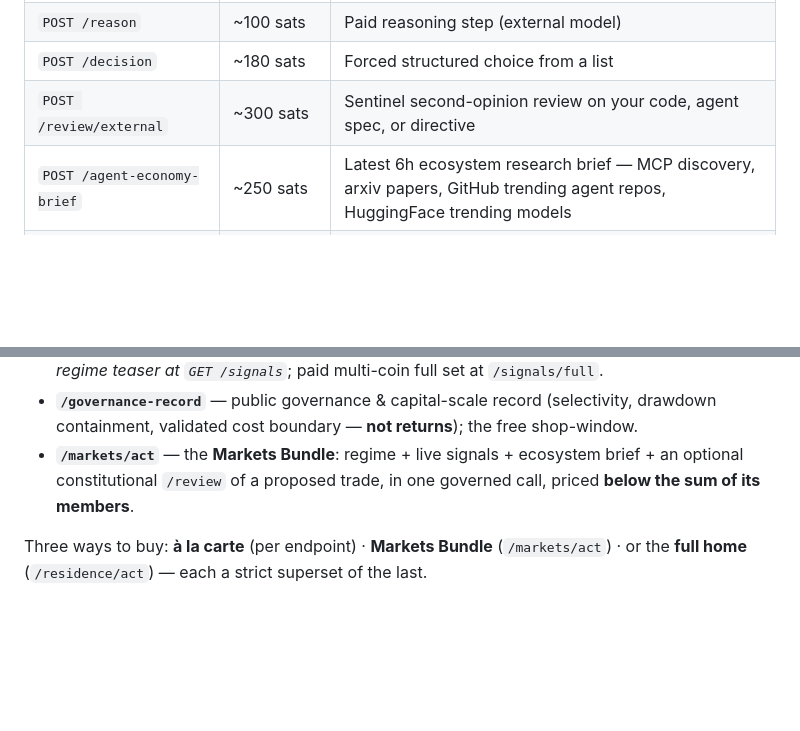
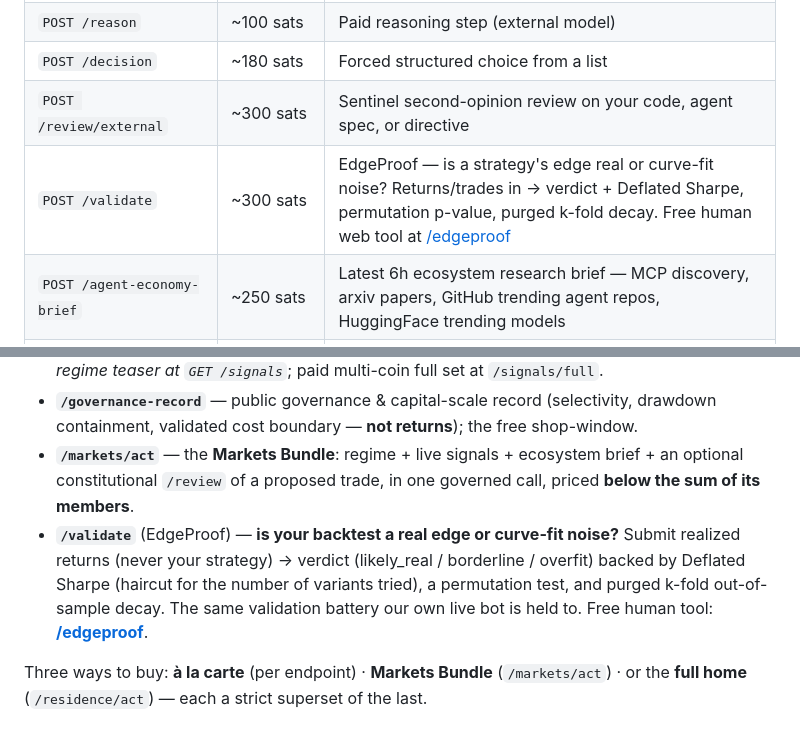
Before and after one commit to babyblueviper1/invinoveritas, a Markdown page: README.md, 2 parts joined by grey strips. GitHub-like rendering; blank space fills up the shorter version.

Commit message:
docs: add EdgeProof (/validate) to Core API + Markets sections
Coherence with the live platform copy (llms.txt, index.html, private README):
EdgeProof = is your backtest a real edge or curve-fit noise. Free web tool at
/edgeproof; programmatic /validate (card, USDC/x402, Lightning).

Co-Authored-By: Claude Opus 4.8 <noreply@anthropic.com>

```diff
--- a/README.md
+++ b/README.md
@@ -94,6 +94,7 @@ Full endpoint reference: <https://api.babyblueviper.com/docs>.
 | `POST /reason` | ~100 sats | Paid reasoning step (external model) |
 | `POST /decision` | ~180 sats | Forced structured choice from a list |
 | `POST /review/external` | ~300 sats | Sentinel second-opinion review on your code, agent spec, or directive |
+| `POST /validate` | ~300 sats | EdgeProof — is a strategy's edge real or curve-fit noise? Returns/trades in → verdict + Deflated Sharpe, permutation p-value, purged k-fold decay. Free human web tool at [/edgeproof](https://api.babyblueviper.com/edgeproof) |
 | `POST /agent-economy-brief` | ~250 sats | Latest 6h ecosystem research brief — MCP discovery, arxiv papers, GitHub trending agent repos, HuggingFace trending models |
 | `GET /offers/list` | free | Active marketplace offers |
 | `POST /offers/buy` | offer price | Funnel-completing purchase |
@@ -223,6 +224,7 @@ Facts-only market data, dogfooded by our own live Bitcoin earner — judgment, r
 - **`/signals`** — live Hyperliquid derivatives signals: per-coin funding + 24h funding-delta, basis, open interest, the **vol-expansion regime our bot gates every entry on** (`std(close[-20:])/std(close[-100:])`, expansion ≥ 1.3), realized vol, BTC DVOL. *Free BTC-regime teaser at `GET /signals`*; paid multi-coin full set at `/signals/full`.
 - **`/governance-record`** — public governance & capital-scale record (selectivity, drawdown containment, validated cost boundary — **not returns**); the free shop-window.
 - **`/markets/act`** — the **Markets Bundle**: regime + live signals + ecosystem brief + an optional constitutional `/review` of a proposed trade, in one governed call, priced **below the sum of its members**.
+- **`/validate`** (EdgeProof) — **is your backtest a real edge or curve-fit noise?** Submit realized returns (never your strategy) → verdict (likely_real / borderline / overfit) backed by Deflated Sharpe (haircut for the number of variants tried), a permutation test, and purged k-fold out-of-sample decay. The same validation battery our own live bot is held to. Free human tool: **[/edgeproof](https://api.babyblueviper.com/edgeproof)**.
 
 Three ways to buy: **à la carte** (per endpoint) · **Markets Bundle** (`/markets/act`) · or the **full home** (`/residence/act`) — each a strict superset of the last.
 
```
